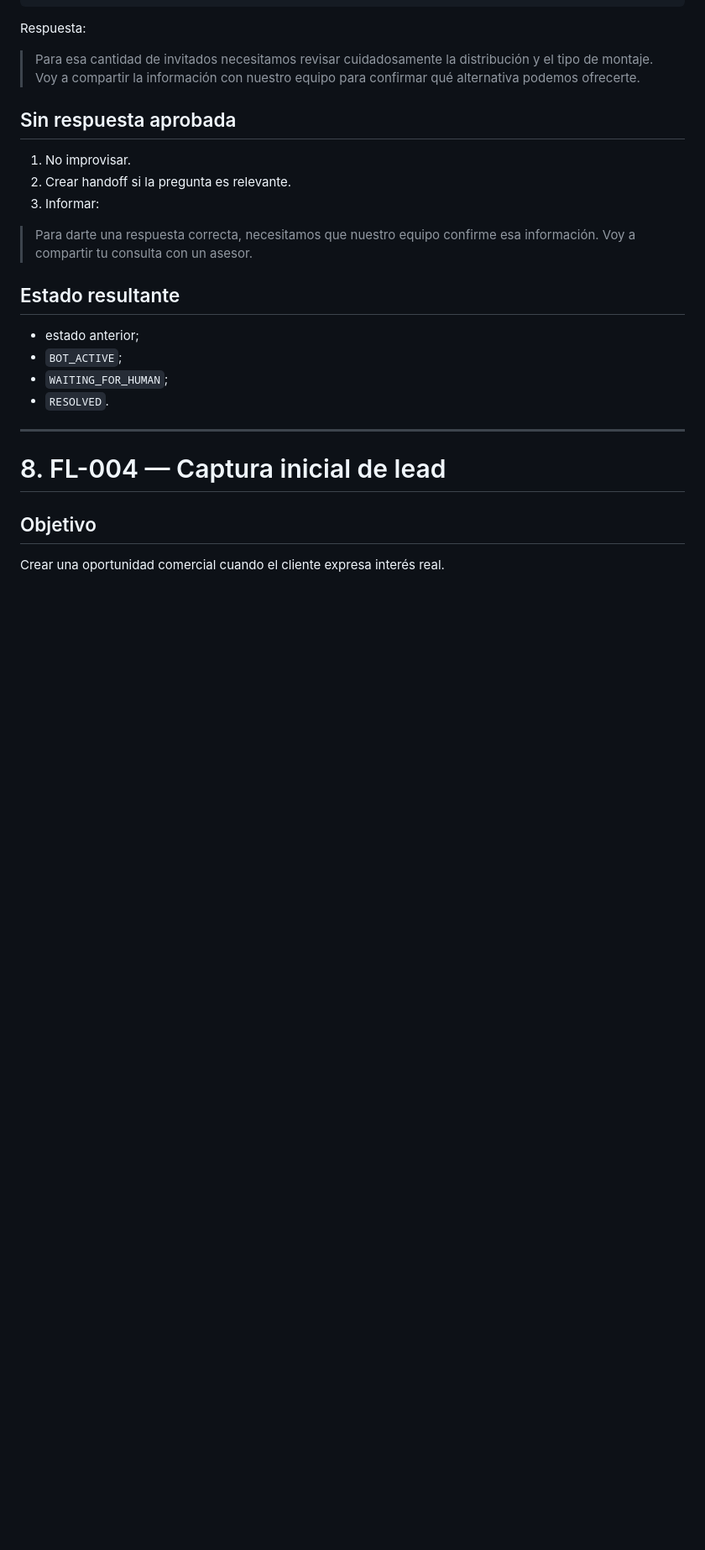
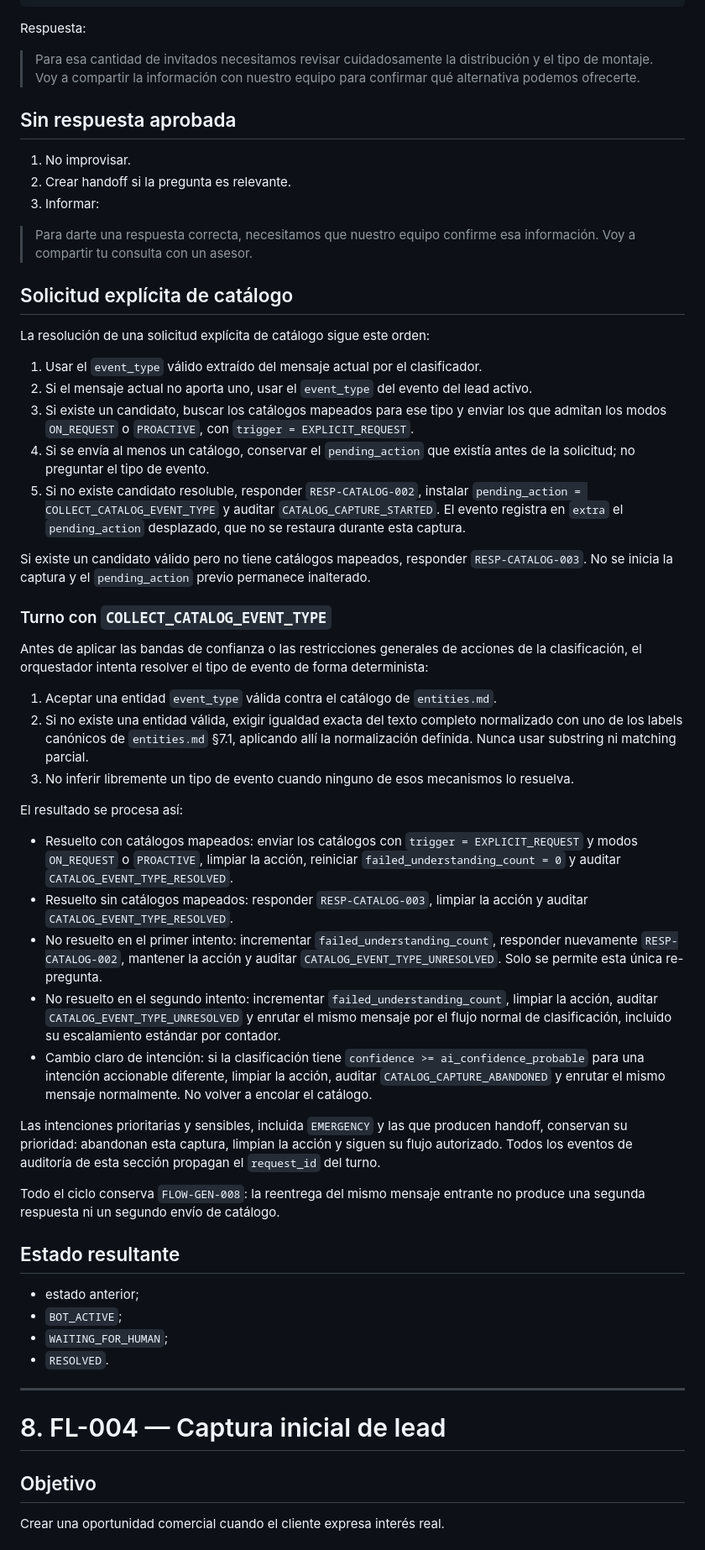
Before and after one commit to epr3202/CHAT_BOT_CEIBA, a Markdown page: docs/conversation/flows.md, the part around the change. Shown at 84% size. Drawn GitHub-style; blank space fills up the shorter version.

```diff
--- a/docs/conversation/flows.md
+++ b/docs/conversation/flows.md
@@ -495,6 +495,69 @@ Respuesta:
 
 > Para darte una respuesta correcta, necesitamos que nuestro equipo confirme esa información. Voy a compartir tu consulta con un asesor.
 
+## Solicitud explícita de catálogo
+
+La resolución de una solicitud explícita de catálogo sigue este orden:
+
+1. Usar el `event_type` válido extraído del mensaje actual por el clasificador.
+2. Si el mensaje actual no aporta uno, usar el `event_type` del evento del lead
+   activo.
+3. Si existe un candidato, buscar los catálogos mapeados para ese tipo y enviar los
+   que admitan los modos `ON_REQUEST` o `PROACTIVE`, con
+   `trigger = EXPLICIT_REQUEST`.
+4. Si se envía al menos un catálogo, conservar el `pending_action` que existía antes
+   de la solicitud; no preguntar el tipo de evento.
+5. Si no existe candidato resoluble, responder `RESP-CATALOG-002`, instalar
+   `pending_action = COLLECT_CATALOG_EVENT_TYPE` y auditar
+   `CATALOG_CAPTURE_STARTED`. El evento registra en `extra` el `pending_action`
+   desplazado, que no se restaura durante esta captura.
+
+Si existe un candidato válido pero no tiene catálogos mapeados, responder
+`RESP-CATALOG-003`. No se inicia la captura y el `pending_action` previo permanece
+inalterado.
+
+### Turno con `COLLECT_CATALOG_EVENT_TYPE`
+
+Antes de aplicar las bandas de confianza o las restricciones generales de acciones
+de la clasificación, el orquestador intenta resolver el tipo de evento de forma
+determinista:
+
+1. Aceptar una entidad `event_type` válida contra el catálogo de
+   `entities.md`.
+2. Si no existe una entidad válida, exigir igualdad exacta del texto completo
+   normalizado con uno de los labels canónicos de `entities.md` §7.1, aplicando
+   allí la normalización definida. Nunca usar substring ni matching parcial.
+3. No inferir libremente un tipo de evento cuando ninguno de esos mecanismos lo
+   resuelva.
+
+El resultado se procesa así:
+
+* Resuelto con catálogos mapeados: enviar los catálogos con
+  `trigger = EXPLICIT_REQUEST` y modos `ON_REQUEST` o `PROACTIVE`, limpiar la
+  acción, reiniciar `failed_understanding_count = 0` y auditar
+  `CATALOG_EVENT_TYPE_RESOLVED`.
+* Resuelto sin catálogos mapeados: responder `RESP-CATALOG-003`, limpiar la acción y
+  auditar `CATALOG_EVENT_TYPE_RESOLVED`.
+* No resuelto en el primer intento: incrementar `failed_understanding_count`,
+  responder nuevamente `RESP-CATALOG-002`, mantener la acción y auditar
+  `CATALOG_EVENT_TYPE_UNRESOLVED`. Solo se permite esta única re-pregunta.
+* No resuelto en el segundo intento: incrementar `failed_understanding_count`,
+  limpiar la acción, auditar `CATALOG_EVENT_TYPE_UNRESOLVED` y enrutar el mismo
+  mensaje por el flujo normal de clasificación, incluido su escalamiento estándar
+  por contador.
+* Cambio claro de intención: si la clasificación tiene
+  `confidence >= ai_confidence_probable` para una intención accionable diferente,
+  limpiar la acción, auditar `CATALOG_CAPTURE_ABANDONED` y enrutar el mismo mensaje
+  normalmente. No volver a encolar el catálogo.
+
+Las intenciones prioritarias y sensibles, incluida `EMERGENCY` y las que producen
+handoff, conservan su prioridad: abandonan esta captura, limpian la acción y siguen
+su flujo autorizado. Todos los eventos de auditoría de esta sección propagan el
+`request_id` del turno.
+
+Todo el ciclo conserva `FLOW-GEN-008`: la reentrega del mismo mensaje entrante no
+produce una segunda respuesta ni un segundo envío de catálogo.
+
 ## Estado resultante
 
 * estado anterior;
```
Also changed, not shown: docs/conversation/entities.md (+31 -11 lines), docs/conversation/states.md (+20 -0 lines).
